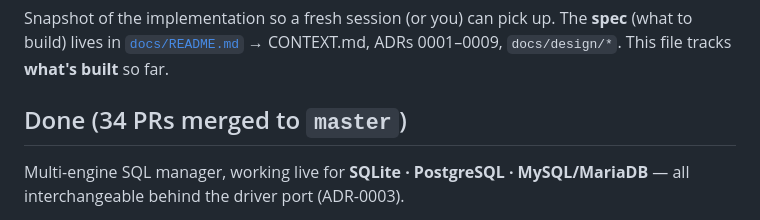
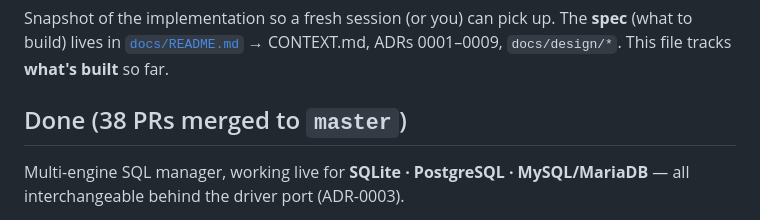
Before and after one commit to felixalguzman/voltquery, a Markdown page: docs/BUILD_STATUS.md, the part around the change. GitHub-like rendering.

Commit message:
docs: sync merged-PR count (38) (#39)
Co-authored-by: Claude Opus 4.8 <noreply@anthropic.com>

```diff
--- a/docs/BUILD_STATUS.md
+++ b/docs/BUILD_STATUS.md
@@ -4,7 +4,7 @@ Snapshot of the implementation so a fresh session (or you) can pick up. The
 **spec** (what to build) lives in [`docs/README.md`](README.md) → CONTEXT.md,
 ADRs 0001–0009, `docs/design/*`. This file tracks **what's built** so far.
 
-## Done (34 PRs merged to `master`)
+## Done (38 PRs merged to `master`)
 
 Multi-engine SQL manager, working live for **SQLite · PostgreSQL · MySQL/MariaDB**
 — all interchangeable behind the driver port (ADR-0003).
```
